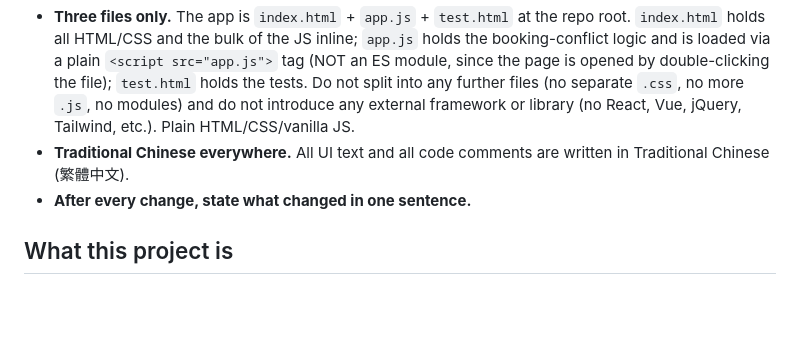
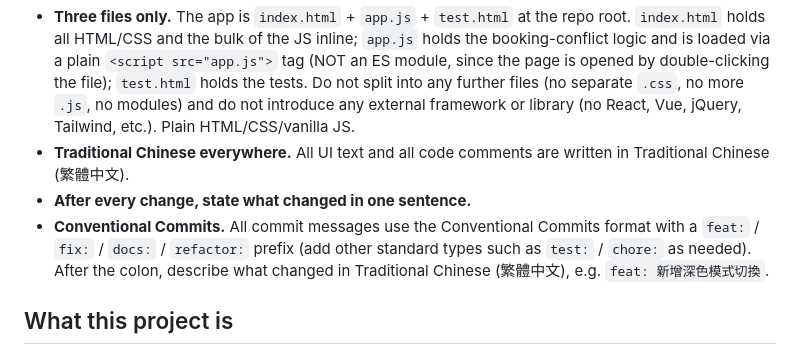
Before and after one commit to maxyenquanta-ops/meeting-room-board, a Markdown page: CLAUDE.md, the part around the change. Rendered like a GitHub page; blank space fills up the shorter version.

Commit message:
docs: 新增 commit 訊息規範（Conventional Commits + 繁體中文描述）
Co-Authored-By: Claude Sonnet 5 <noreply@anthropic.com>
Claude-Session: https://claude.ai/code/session_01HgainHxNfH8RtmnNFSqQcx

```diff
--- a/CLAUDE.md
+++ b/CLAUDE.md
@@ -11,6 +11,7 @@ The app is implemented in `index.html` + `app.js`, with tests in `test.html`. `s
 - **Three files only.** The app is `index.html` + `app.js` + `test.html` at the repo root. `index.html` holds all HTML/CSS and the bulk of the JS inline; `app.js` holds the booking-conflict logic and is loaded via a plain `<script src="app.js">` tag (NOT an ES module, since the page is opened by double-clicking the file); `test.html` holds the tests. Do not split into any further files (no separate `.css`, no more `.js`, no modules) and do not introduce any external framework or library (no React, Vue, jQuery, Tailwind, etc.). Plain HTML/CSS/vanilla JS.
 - **Traditional Chinese everywhere.** All UI text and all code comments are written in Traditional Chinese (繁體中文).
 - **After every change, state what changed in one sentence.**
+- **Conventional Commits.** All commit messages use the Conventional Commits format with a `feat:` / `fix:` / `docs:` / `refactor:` prefix (add other standard types such as `test:` / `chore:` as needed). After the colon, describe what changed in Traditional Chinese (繁體中文), e.g. `feat: 新增深色模式切換`.
 
 ## What this project is
 
```
